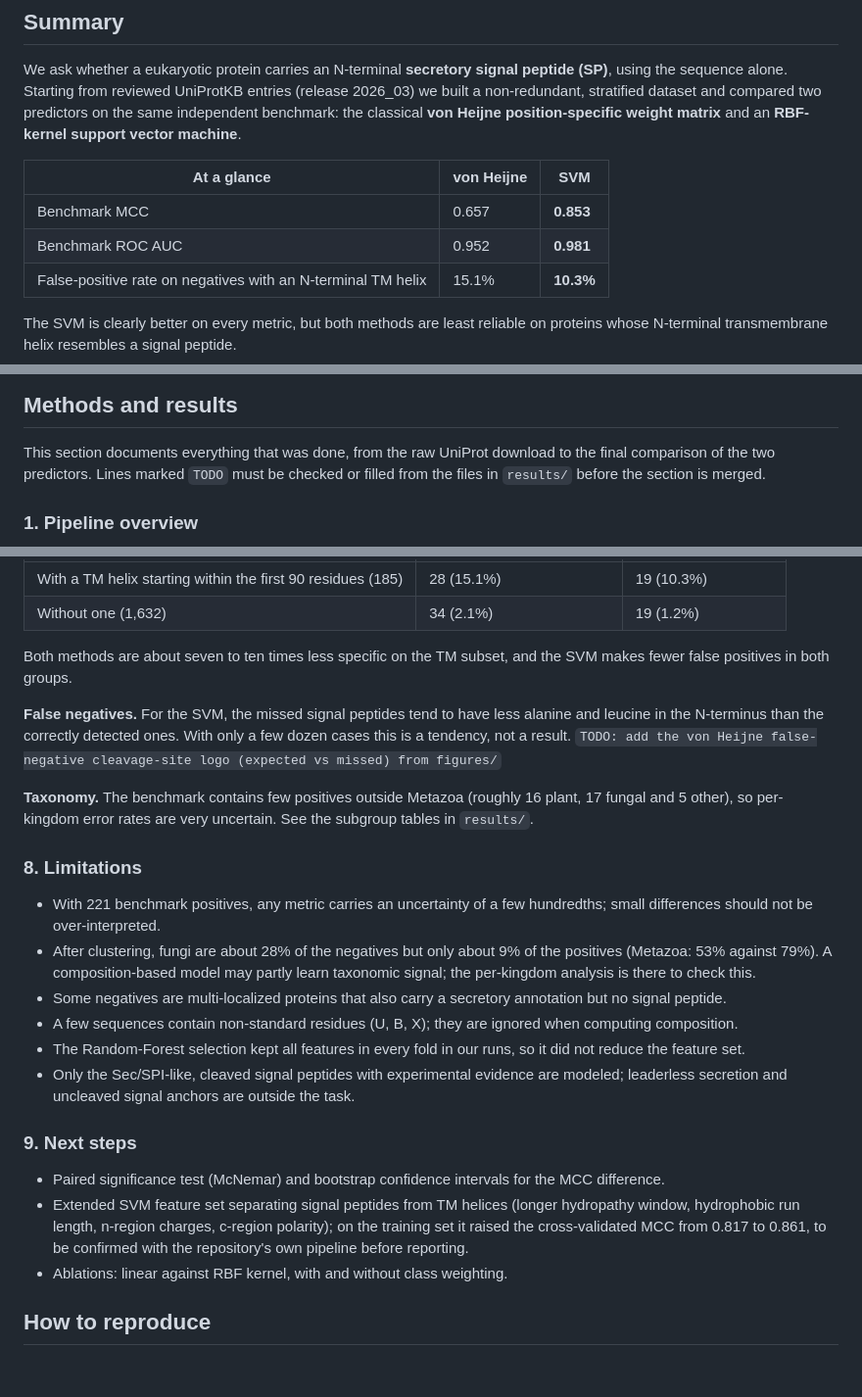
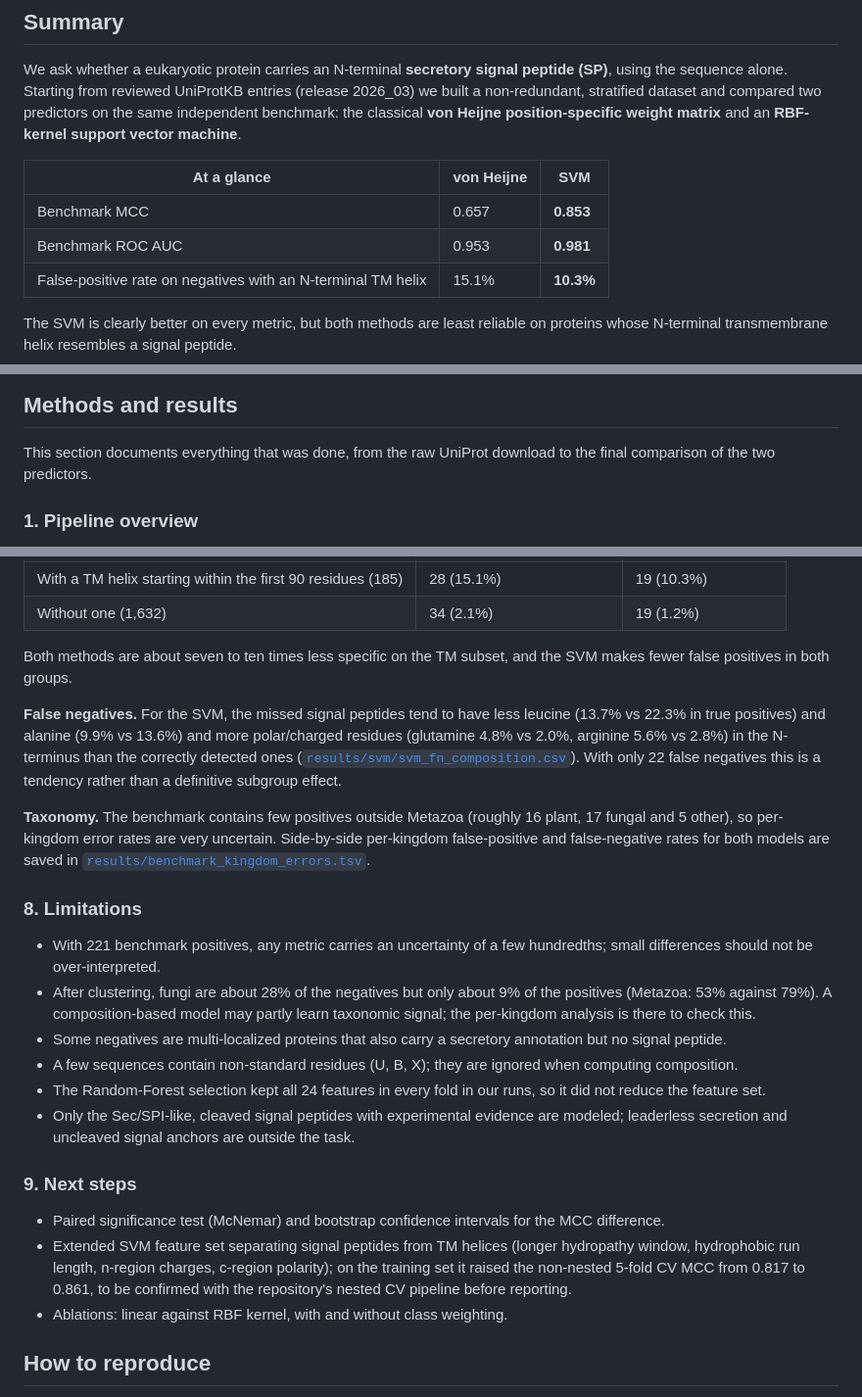
Before and after one commit to Kiarash-Arjmand/LB2_project_Group_9, a Markdown page: README.md, 3 parts joined by grey strips. Shown at 98% size. GitHub-like rendering; blank space fills up the shorter version.

```diff
--- a/README.md
+++ b/README.md
@@ -20,7 +20,7 @@ predictors on the same independent benchmark: the classical **von Heijne positio
 | At a glance | von Heijne | SVM |
 |---|---|---|
 | Benchmark MCC | 0.657 | **0.853** |
-| Benchmark ROC AUC | 0.952 | **0.981** |
+| Benchmark ROC AUC | 0.953 | **0.981** |
 | False-positive rate on negatives with an N-terminal TM helix | 15.1% | **10.3%** |
 
 The SVM is clearly better on every metric, but both methods are least reliable on proteins whose N-terminal
@@ -111,7 +110,7 @@ once, for the final models only.
 ## Methods and results
 
 This section documents everything that was done, from the raw UniProt download to the final comparison of the two
-predictors. Lines marked `TODO` must be checked or filled from the files in `results/` before the section is merged.
+predictors.
 
 ### 1. Pipeline overview
 
@@ -251,12 +255,14 @@ the h-region of a signal peptide, so both methods are expected to confuse them.
 Both methods are about seven to ten times less specific on the TM subset, and the SVM makes fewer false positives in
 both groups.
 
-**False negatives.** For the SVM, the missed signal peptides tend to have less alanine and leucine in the N-terminus than
-the correctly detected ones. With only a few dozen cases this is a tendency, not a result.
-`TODO: add the von Heijne false-negative cleavage-site logo (expected vs missed) from figures/`
+**False negatives.** For the SVM, the missed signal peptides tend to have less leucine (13.7% vs 22.3% in true positives)
+and alanine (9.9% vs 13.6%) and more polar/charged residues (glutamine 4.8% vs 2.0%, arginine 5.6% vs 2.8%) in the
+N-terminus than the correctly detected ones ([`results/svm/svm_fn_composition.csv`](results/svm/svm_fn_composition.csv)).
+With only 22 false negatives this is a tendency rather than a definitive subgroup effect.
 
 **Taxonomy.** The benchmark contains few positives outside Metazoa (roughly 16 plant, 17 fungal and 5 other), so
-per-kingdom error rates are very uncertain. See the subgroup tables in `results/`.
+per-kingdom error rates are very uncertain. Side-by-side per-kingdom false-positive and false-negative rates for both
+models are saved in [`results/benchmark_kingdom_errors.tsv`](results/benchmark_kingdom_errors.tsv).
 
 ### 8. Limitations
 
@@ -266,15 +272,15 @@ per-kingdom error rates are very uncertain. See the subgroup tables in `results/
   A composition-based model may partly learn taxonomic signal; the per-kingdom analysis is there to check this.
 - Some negatives are multi-localized proteins that also carry a secretory annotation but no signal peptide.
 - A few sequences contain non-standard residues (U, B, X); they are ignored when computing composition.
-- The Random-Forest selection kept all features in every fold in our runs, so it did not reduce the feature set.
+- The Random-Forest selection kept all 24 features in every fold in our runs, so it did not reduce the feature set.
 - Only the Sec/SPI-like, cleaved signal peptides with experimental evidence are modeled; leaderless secretion and
   uncleaved signal anchors are outside the task.
 
 ### 9. Next steps
 - Paired significance test (McNemar) and bootstrap confidence intervals for the MCC difference.
 - Extended SVM feature set separating signal peptides from TM helices (longer hydropathy window, hydrophobic run length,
-  n-region charges, c-region polarity); on the training set it raised the cross-validated MCC from 0.817 to 0.861,
-  to be confirmed with the repository's own pipeline before reporting.
+  n-region charges, c-region polarity); on the training set it raised the non-nested 5-fold CV MCC from 0.817 to 0.861,
+  to be confirmed with the repository's nested CV pipeline before reporting.
 - Ablations: linear against RBF kernel, with and without class weighting.
 
 ## How to reproduce
```
Also changed, not shown: other parts of README.md (+23 -22 lines), results/benchmark_curves.png, 6 other files.
